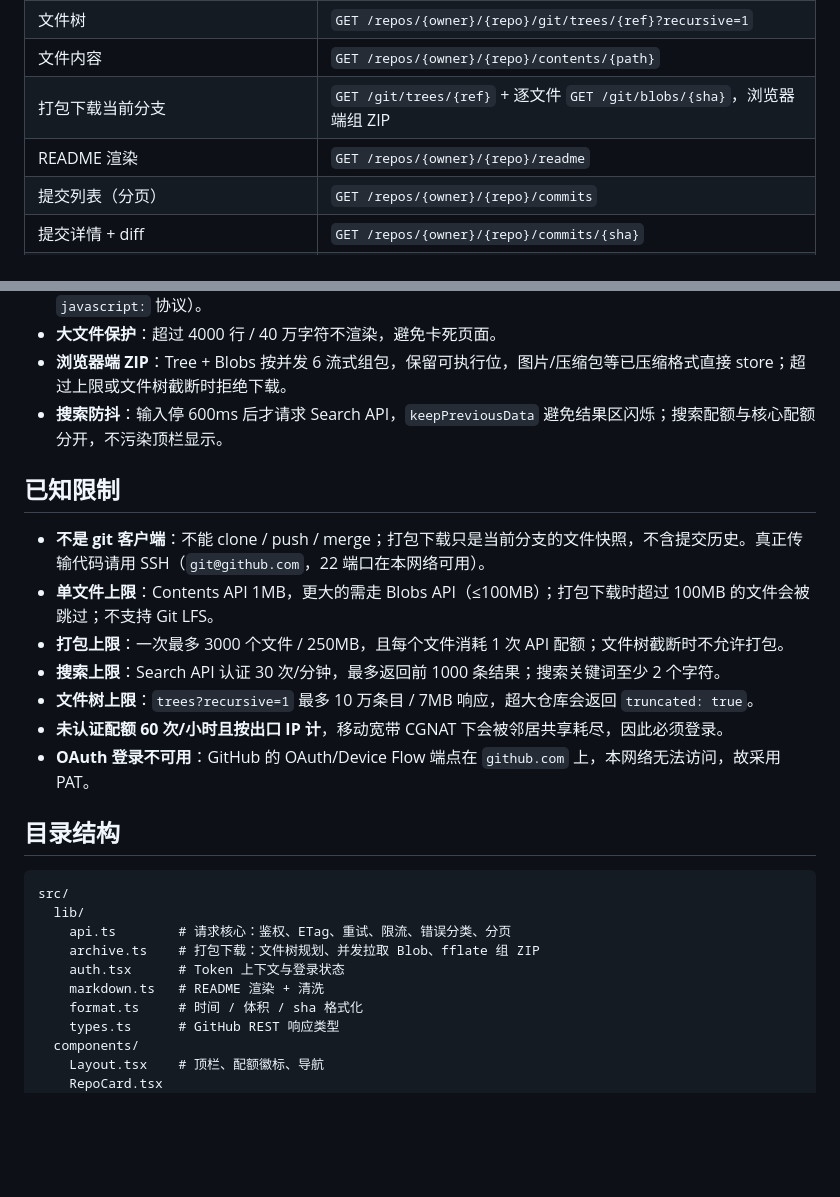
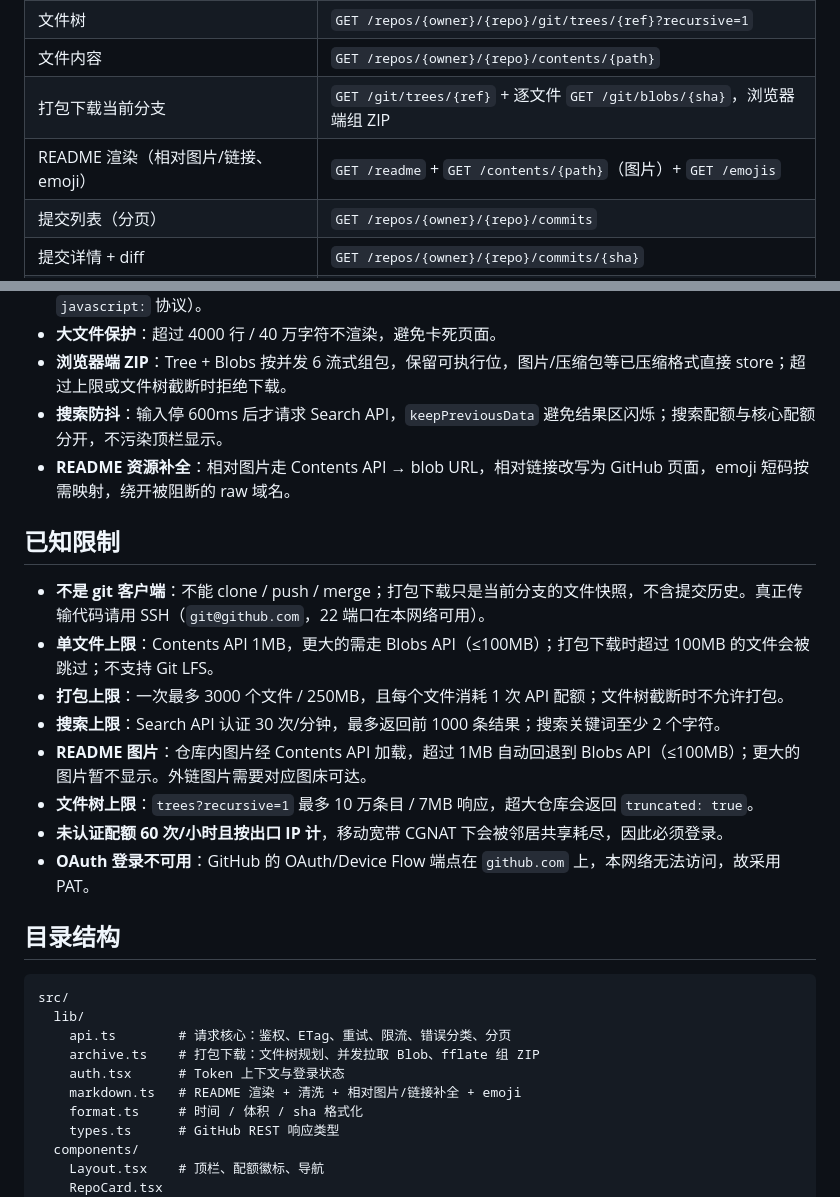
Before and after one commit to ChriFang/github-api-client, a Markdown page: README.md, 2 parts joined by grey strips. GitHub-like rendering; blank space fills up the shorter version.

```diff
--- a/README.md
+++ b/README.md
@@ -115,7 +119,7 @@ Token 存在浏览器 `localStorage`：`gh-flash:accounts`（账号数组）、`
 | 文件树 | `GET /repos/{owner}/{repo}/git/trees/{ref}?recursive=1` |
 | 文件内容 | `GET /repos/{owner}/{repo}/contents/{path}` |
 | 打包下载当前分支 | `GET /git/trees/{ref}` + 逐文件 `GET /git/blobs/{sha}`，浏览器端组 ZIP |
-| README 渲染 | `GET /repos/{owner}/{repo}/readme` |
+| README 渲染（相对图片/链接、emoji） | `GET /readme` + `GET /contents/{path}`（图片）+ `GET /emojis` |
 | 提交列表（分页） | `GET /repos/{owner}/{repo}/commits` |
 | 提交详情 + diff | `GET /repos/{owner}/{repo}/commits/{sha}` |
 | 仓库地址（HTTPS / SSH / gh CLI，一键复制） | 由 `full_name` 与 `html_url` 拼装，无需额外请求 |
@@ -163,6 +179,7 @@ Token 存在浏览器 `localStorage`：`gh-flash:accounts`（账号数组）、`
 - **大文件保护**：超过 4000 行 / 40 万字符不渲染，避免卡死页面。
 - **浏览器端 ZIP**：Tree + Blobs 按并发 6 流式组包，保留可执行位，图片/压缩包等已压缩格式直接 store；超过上限或文件树截断时拒绝下载。
 - **搜索防抖**：输入停 600ms 后才请求 Search API，`keepPreviousData` 避免结果区闪烁；搜索配额与核心配额分开，不污染顶栏显示。
+- **README 资源补全**：相对图片走 Contents API → blob URL，相对链接改写为 GitHub 页面，emoji 短码按需映射，绕开被阻断的 raw 域名。
 
 ## 已知限制
 
@@ -170,6 +187,7 @@ Token 存在浏览器 `localStorage`：`gh-flash:accounts`（账号数组）、`
 - **单文件上限**：Contents API 1MB，更大的需走 Blobs API（≤100MB）；打包下载时超过 100MB 的文件会被跳过；不支持 Git LFS。
 - **打包上限**：一次最多 3000 个文件 / 250MB，且每个文件消耗 1 次 API 配额；文件树截断时不允许打包。
 - **搜索上限**：Search API 认证 30 次/分钟，最多返回前 1000 条结果；搜索关键词至少 2 个字符。
+- **README 图片**：仓库内图片经 Contents API 加载，超过 1MB 自动回退到 Blobs API（≤100MB）；更大的图片暂不显示。外链图片需要对应图床可达。
 - **文件树上限**：`trees?recursive=1` 最多 10 万条目 / 7MB 响应，超大仓库会返回 `truncated: true`。
 - **未认证配额 60 次/小时且按出口 IP 计**，移动宽带 CGNAT 下会被邻居共享耗尽，因此必须登录。
 - **OAuth 登录不可用**：GitHub 的 OAuth/Device Flow 端点在 `github.com` 上，本网络无法访问，故采用 PAT。
@@ -182,7 +200,7 @@ src/
     api.ts        # 请求核心：鉴权、ETag、重试、限流、错误分类、分页
     archive.ts    # 打包下载：文件树规划、并发拉取 Blob、fflate 组 ZIP
     auth.tsx      # Token 上下文与登录状态
-    markdown.ts   # README 渲染 + 清洗
+    markdown.ts   # README 渲染 + 清洗 + 相对图片/链接补全 + emoji
     format.ts     # 时间 / 体积 / sha 格式化
     types.ts      # GitHub REST 响应类型
   components/
```
Also changed, not shown: other parts of README.md (+16 -0 lines), docs/screenshots/readme.png (added), 5 other files.
